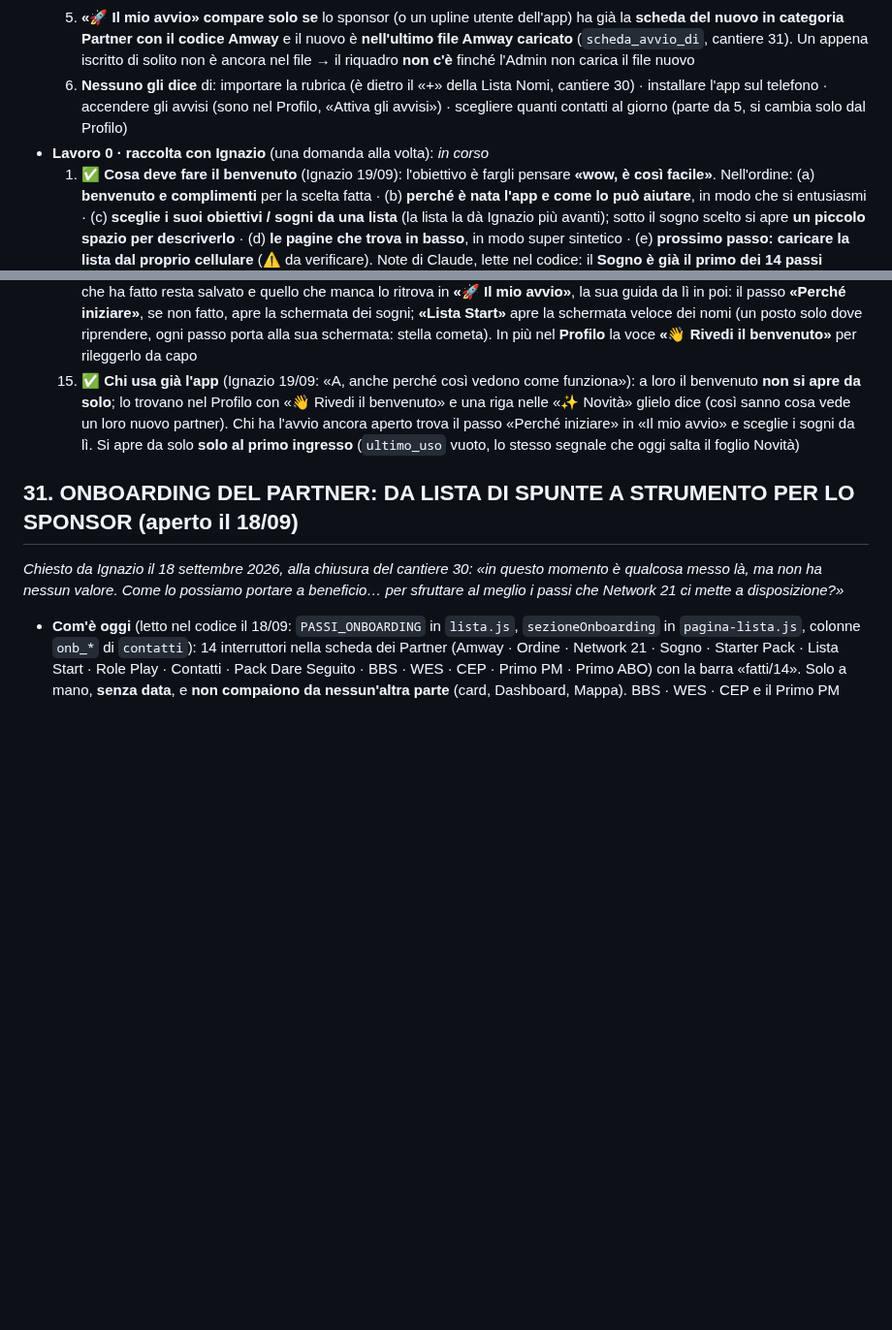
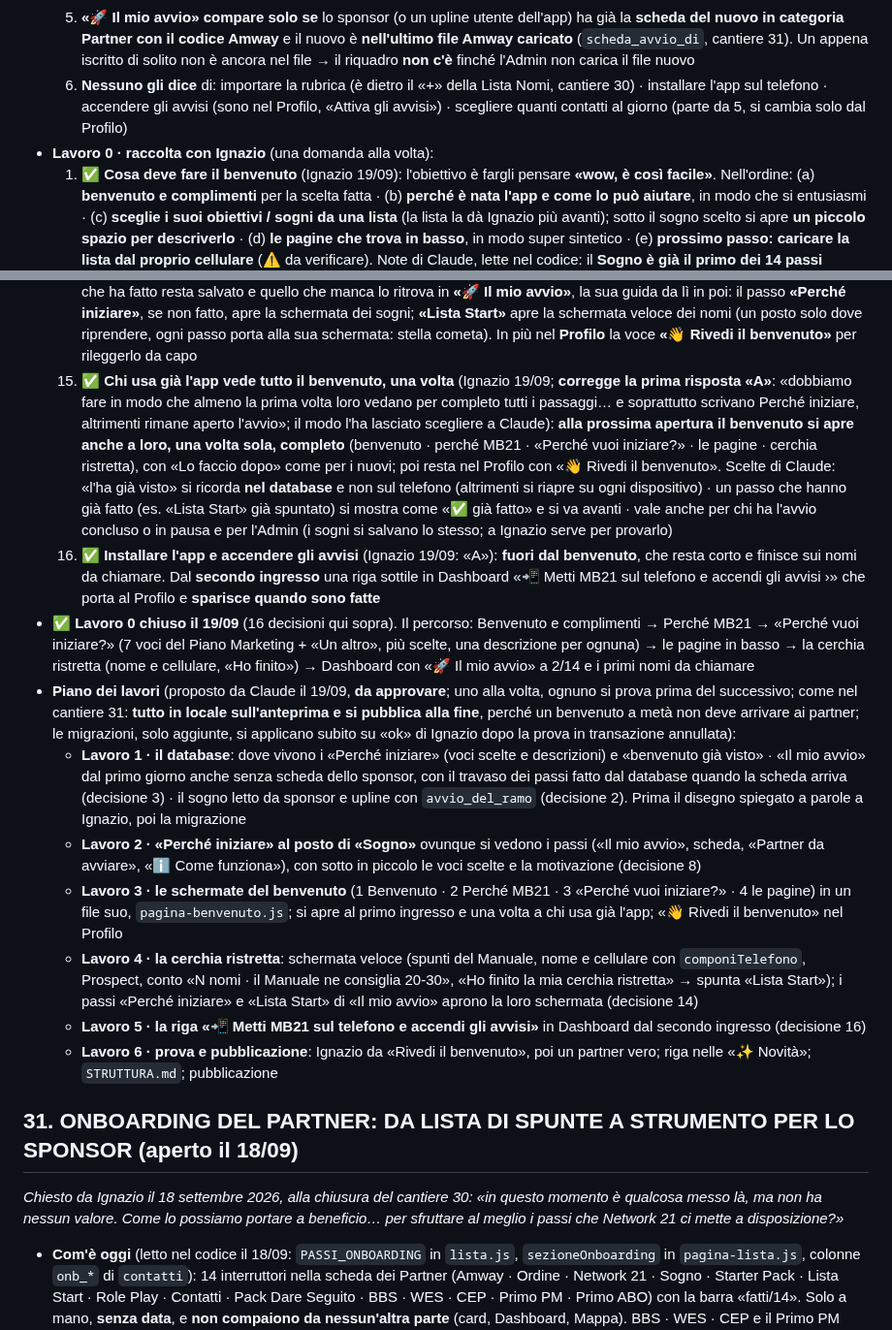
Before and after one commit to IgnazioF321621/mb21, a Markdown page: CANTIERI.md, 2 parts joined by grey strips. Shown at 97% size. Drawn GitHub-style; blank space fills up the shorter version.

Commit message:
Cantiere 32: decisione 15 corretta (il benvenuto completo una volta anche a chi usa già l'app), decisione 16, lavoro 0 chiuso, piano dei lavori proposto
Co-Authored-By: Claude Fable 5.1 <noreply@anthropic.com>

```diff
--- a/CANTIERI.md
+++ b/CANTIERI.md
@@ -20,7 +20,7 @@ Indice: [Cantieri aperti](#cantieri-aperti) · [Cantieri chiusi](#cantieri-chius
   4. **Cosa c'è nella Dashboard di un nuovo**, dall'alto: «✅ Abbonamento attivo · Buon lavoro!» · «🎯 Imposta gli obiettivi del mese!» · «⚡ Compila il Check del Giorno!» · i numeri del mese (tutti a zero) · «👁️ visione completa» · **«🚀 Il mio avvio»** (solo se c'è) · «La tua coda · Fatti 0 di N» con **«Nessuno da chiamare oggi.»** (la lista è vuota) · Segni Vitali a zero · «Mostra di più»
   5. **«🚀 Il mio avvio» compare solo se** lo sponsor (o un upline utente dell'app) ha già la **scheda del nuovo in categoria Partner con il codice Amway** e il nuovo è **nell'ultimo file Amway caricato** (`scheda_avvio_di`, cantiere 31). Un appena iscritto di solito non è ancora nel file → il riquadro **non c'è** finché l'Admin non carica il file nuovo
   6. **Nessuno gli dice** di: importare la rubrica (è dietro il «+» della Lista Nomi, cantiere 30) · installare l'app sul telefono · accendere gli avvisi (sono nel Profilo, «Attiva gli avvisi») · scegliere quanti contatti al giorno (parte da 5, si cambia solo dal Profilo)
-- **Lavoro 0 · raccolta con Ignazio** (una domanda alla volta): *in corso*
+- **Lavoro 0 · raccolta con Ignazio** (una domanda alla volta):
   1. ✅ **Cosa deve fare il benvenuto** (Ignazio 19/09): l'obiettivo è fargli pensare **«wow, è così facile»**. Nell'ordine: (a) **benvenuto e complimenti** per la scelta fatta · (b) **perché è nata l'app e come lo può aiutare**, in modo che si entusiasmi · (c) **sceglie i suoi obiettivi / sogni da una lista** (la lista la dà Ignazio più avanti); sotto il sogno scelto si apre **un piccolo spazio per descriverlo** · (d) **le pagine che trova in basso**, in modo super sintetico · (e) **prossimo passo: caricare la lista dal proprio cellulare** (⚠️ da verificare). Note di Claude, lette nel codice: il **Sogno è già il primo dei 14 passi** dell'avvio (`onb_sogno`, «Motivo e/o incubo»), ma oggi è solo sì/no: il testo del sogno non ha un posto dove stare → servirà una migrazione · l'import dalla rubrica esiste (cantiere 30, `pagina-rubrica.js`, dal «+» della Lista Nomi) ma **non è a un tocco**: il telefono deve prima esportare la rubrica in un file e poi sceglierlo nell'app (una pagina web non può leggere la rubrica da sola) → da decidere come presentarlo senza rovinare il «wow»
   2. ✅ **Il sogno scelto nel benvenuto e il passo «Sogno» dell'avvio** (Ignazio 19/09: «A»): scelto il sogno, il passo **«Sogno» si spunta da solo** (il nuovo parte da 1/14) e **il sogno scritto lo vede anche chi lo segue**: sponsor e upline del Team, nella pagina «Partner da avviare». Una fonte sola per sogno e descrizione (posto nel database da decidere al lavoro 1: serve una migrazione)
   - ⭐ **Stella cometa** data da Ignazio nella stessa risposta (19/09): «da qualsiasi punto mi trovo il flow deve essere veramente semplice, tutto collegato in conseguenza» → scritta in cima a `CLAUDE.md` e in `LEZIONI.md`; vale per tutta l'app, non solo per questo cantiere
@@ -44,7 +44,16 @@ Indice: [Cantieri aperti](#cantieri-aperti) · [Cantieri chiusi](#cantieri-chius
   12. ✅ **Il numero si scrive o si incolla a mano** (Ignazio 19/09: «B», «per non fare spaventare il nuovo che magari non vuole condividere la sua rubrica»): nella schermata veloce niente file della rubrica; l'import (cantiere 30) resta per la lista grande, dopo, a sua scelta. **Il doppio +39 non succede** (domanda di Ignazio: nella scheda ci sono due spazi, prefisso e numero: se incollo un numero che ha già il +39?): `componiTelefono` guarda il numero scritto: se comincia con «+» o «00» **vale il prefisso che c'è nel numero e quello del menu viene ignorato**; se non comincia così, si mette davanti il prefisso del menu. Nella schermata veloce **un campo solo per il numero, senza menu del prefisso** (chi incolla «+39…» o «+41…» è a posto, chi scrive «338…» diventa +39)
   13. ✅ **I nomi della cerchia ristretta entrano come Prospect** (Ignazio 19/09: «A»), senza chiederlo nome per nome. **Verificato nel codice il 19/09**: il trigger `mb21_nuovo_contatto_in_coda` mette `rientro_il = oggi` a ogni nuovo contatto Prospect non di Glide, e la coda legge chi ha `rientro_il <= oggi` → **all'uscita dal benvenuto la Dashboard non dice «Nessuno da chiamare oggi» ma mostra i primi nomi da chiamare** (quanti: i suoi contatti al giorno, 5 di partenza). È il momento «wow»: ha appena scritto i nomi e l'app gli dice già chi chiamare oggi
   14. ✅ **Chi chiude a metà o tocca «Lo faccio dopo»** (Ignazio 19/09: «C»): il benvenuto **non si ripresenta per forza**; quello che ha fatto resta salvato e quello che manca lo ritrova in **«🚀 Il mio avvio»**, la sua guida da lì in poi: il passo **«Perché iniziare»**, se non fatto, apre la schermata dei sogni; **«Lista Start»** apre la schermata veloce dei nomi (un posto solo dove riprendere, ogni passo porta alla sua schermata: stella cometa). In più nel **Profilo** la voce **«👋 Rivedi il benvenuto»** per rileggerlo da capo
-  15. ✅ **Chi usa già l'app** (Ignazio 19/09: «A, anche perché così vedono come funziona»): a loro il benvenuto **non si apre da solo**; lo trovano nel Profilo con «👋 Rivedi il benvenuto» e una riga nelle «✨ Novità» glielo dice (così sanno cosa vede un loro nuovo partner). Chi ha l'avvio ancora aperto trova il passo «Perché iniziare» in «Il mio avvio» e sceglie i sogni da lì. Si apre da solo **solo al primo ingresso** (`ultimo_uso` vuoto, lo stesso segnale che oggi salta il foglio Novità)
+  15. ✅ **Chi usa già l'app vede tutto il benvenuto, una volta** (Ignazio 19/09; **corregge la prima risposta «A»**: «dobbiamo fare in modo che almeno la prima volta loro vedano per completo tutti i passaggi… e soprattutto scrivano Perché iniziare, altrimenti rimane aperto l'avvio»; il modo l'ha lasciato scegliere a Claude): **alla prossima apertura il benvenuto si apre anche a loro, una volta sola, completo** (benvenuto · perché MB21 · «Perché vuoi iniziare?» · le pagine · cerchia ristretta), con «Lo faccio dopo» come per i nuovi; poi resta nel Profilo con «👋 Rivedi il benvenuto». Scelte di Claude: «l'ha già visto» si ricorda **nel database** e non sul telefono (altrimenti si riapre su ogni dispositivo) · un passo che hanno già fatto (es. «Lista Start» già spuntato) si mostra come «✅ già fatto» e si va avanti · vale anche per chi ha l'avvio concluso o in pausa e per l'Admin (i sogni si salvano lo stesso; a Ignazio serve per provarlo)
+  16. ✅ **Installare l'app e accendere gli avvisi** (Ignazio 19/09: «A»): **fuori dal benvenuto**, che resta corto e finisce sui nomi da chiamare. Dal **secondo ingresso** una riga sottile in Dashboard «📲 Metti MB21 sul telefono e accendi gli avvisi ›» che porta al Profilo e **sparisce quando sono fatte**
+- ✅ **Lavoro 0 chiuso il 19/09** (16 decisioni qui sopra). Il percorso: Benvenuto e complimenti → Perché MB21 → «Perché vuoi iniziare?» (7 voci del Piano Marketing + «Un altro», più scelte, una descrizione per ognuna) → le pagine in basso → la cerchia ristretta (nome e cellulare, «Ho finito») → Dashboard con «🚀 Il mio avvio» a 2/14 e i primi nomi da chiamare
+- **Piano dei lavori** (proposto da Claude il 19/09, **da approvare**; uno alla volta, ognuno si prova prima del successivo; come nel cantiere 31: **tutto in locale sull'anteprima e si pubblica alla fine**, perché un benvenuto a metà non deve arrivare ai partner; le migrazioni, solo aggiunte, si applicano subito su «ok» di Ignazio dopo la prova in transazione annullata):
+  - **Lavoro 1 · il database**: dove vivono i «Perché iniziare» (voci scelte e descrizioni) e «benvenuto già visto» · «Il mio avvio» dal primo giorno anche senza scheda dello sponsor, con il travaso dei passi fatto dal database quando la scheda arriva (decisione 3) · il sogno letto da sponsor e upline con `avvio_del_ramo` (decisione 2). Prima il disegno spiegato a parole a Ignazio, poi la migrazione
+  - **Lavoro 2 · «Perché iniziare» al posto di «Sogno»** ovunque si vedono i passi («Il mio avvio», scheda, «Partner da avviare», «ℹ️ Come funziona»), con sotto in piccolo le voci scelte e la motivazione (decisione 8)
+  - **Lavoro 3 · le schermate del benvenuto** (1 Benvenuto · 2 Perché MB21 · 3 «Perché vuoi iniziare?» · 4 le pagine) in un file suo, `pagina-benvenuto.js`; si apre al primo ingresso e una volta a chi usa già l'app; «👋 Rivedi il benvenuto» nel Profilo
+  - **Lavoro 4 · la cerchia ristretta**: schermata veloce (spunti del Manuale, nome e cellulare con `componiTelefono`, Prospect, conto «N nomi · il Manuale ne consiglia 20-30», «Ho finito la mia cerchia ristretta» → spunta «Lista Start»); i passi «Perché iniziare» e «Lista Start» di «Il mio avvio» aprono la loro schermata (decisione 14)
+  - **Lavoro 5 · la riga «📲 Metti MB21 sul telefono e accendi gli avvisi»** in Dashboard dal secondo ingresso (decisione 16)
+  - **Lavoro 6 · prova e pubblicazione**: Ignazio da «Rivedi il benvenuto», poi un partner vero; riga nelle «✨ Novità»; `STRUTTURA.md`; pubblicazione
 
 ## 31. ONBOARDING DEL PARTNER: DA LISTA DI SPUNTE A STRUMENTO PER LO SPONSOR (aperto il 18/09)
 *Chiesto da Ignazio il 18 settembre 2026, alla chiusura del cantiere 30: «in questo momento è qualcosa messo là, ma non ha nessun valore. Come lo possiamo portare a beneficio… per sfruttare al meglio i passi che Network 21 ci mette a disposizione?»*
```
